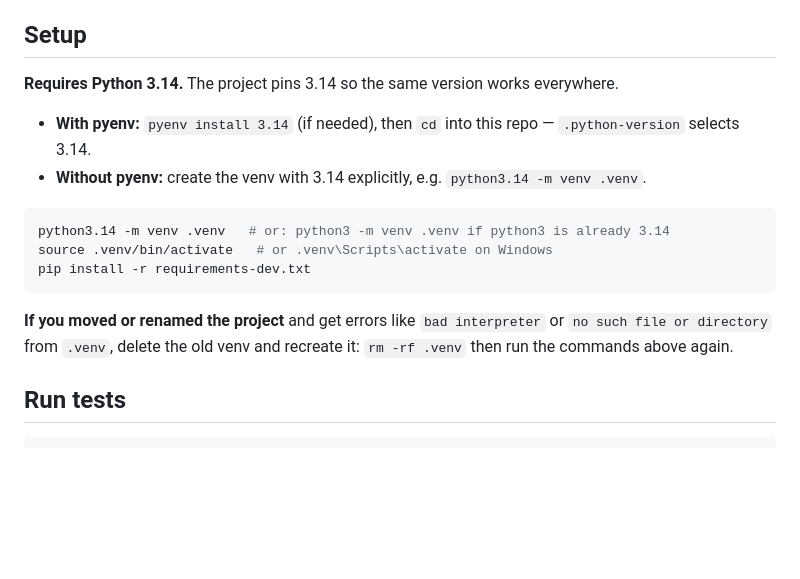
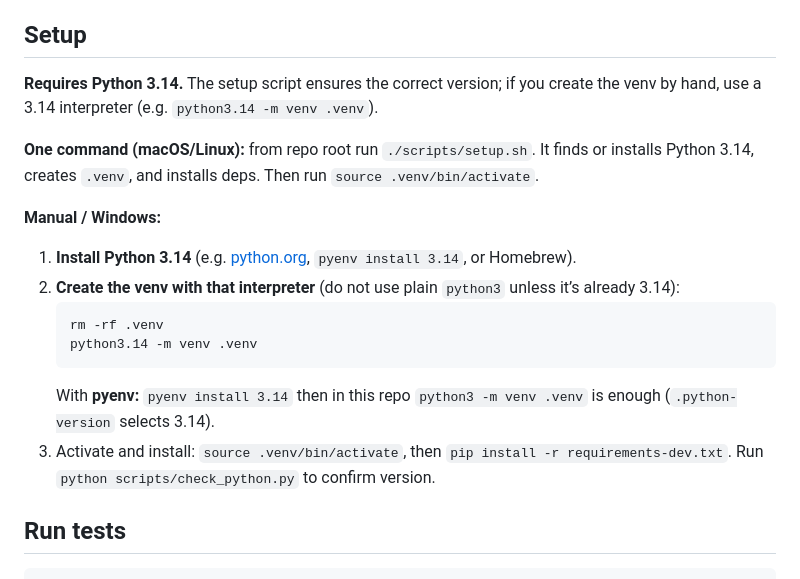
Before and after one commit to schuchert/PolarH10HrvLiveFeed, a Markdown page: README.md, the part around the change. Drawn GitHub-style; blank space fills up the shorter version.

Commit message:
fix: script setup

````diff
--- a/README.md
+++ b/README.md
@@ -6,18 +6,20 @@ See [PLAN.md](PLAN.md) for the full design.
 
 ## Setup
 
-**Requires Python 3.14.** The project pins 3.14 so the same version works everywhere.
+**Requires Python 3.14.** The setup script ensures the correct version; if you create the venv by hand, use a 3.14 interpreter (e.g. `python3.14 -m venv .venv`).
 
-- **With pyenv:** `pyenv install 3.14` (if needed), then `cd` into this repo — `.python-version` selects 3.14.
-- **Without pyenv:** create the venv with 3.14 explicitly, e.g. `python3.14 -m venv .venv`.
+**One command (macOS/Linux):** from repo root run `./scripts/setup.sh`. It finds or installs Python 3.14, creates `.venv`, and installs deps. Then run `source .venv/bin/activate`.
 
-```bash
-python3.14 -m venv .venv   # or: python3 -m venv .venv if python3 is already 3.14
-source .venv/bin/activate   # or .venv\Scripts\activate on Windows
-pip install -r requirements-dev.txt
-```
+**Manual / Windows:**
 
-**If you moved or renamed the project** and get errors like `bad interpreter` or `no such file or directory` from `.venv`, delete the old venv and recreate it: `rm -rf .venv` then run the commands above again.
+1. **Install Python 3.14** (e.g. [python.org](https://www.python.org/downloads/), `pyenv install 3.14`, or Homebrew).
+2. **Create the venv with that interpreter** (do not use plain `python3` unless it’s already 3.14):
+   ```bash
+   rm -rf .venv
+   python3.14 -m venv .venv
+   ```
+   With **pyenv:** `pyenv install 3.14` then in this repo `python3 -m venv .venv` is enough (`.python-version` selects 3.14).
+3. Activate and install: `source .venv/bin/activate`, then `pip install -r requirements-dev.txt`. Run `python scripts/check_python.py` to confirm version.
 
 ## Run tests
 
````
